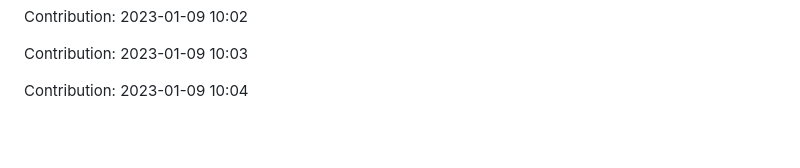
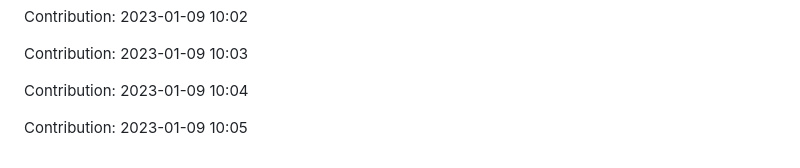
Before and after one commit to ronaldtech051/React-design, a Markdown page: README.md, the part around the change. Rendered like a GitHub page; blank space fills up the shorter version.

Commit message:
"Contribution: 2023-01-09 10:05"

```diff
--- a/README.md
+++ b/README.md
@@ -465,3 +465,5 @@ Contribution: 2023-01-09 10:02
 Contribution: 2023-01-09 10:03
 
 Contribution: 2023-01-09 10:04
+
+Contribution: 2023-01-09 10:05
```
